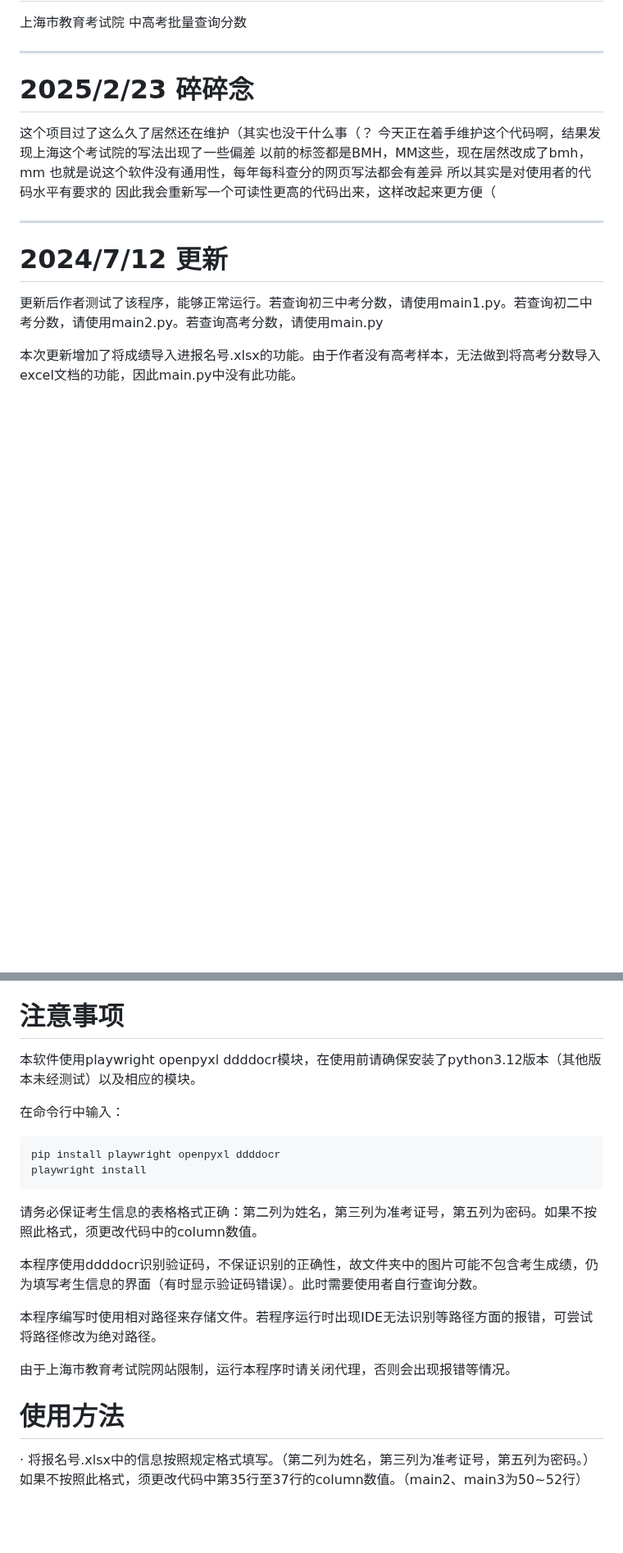
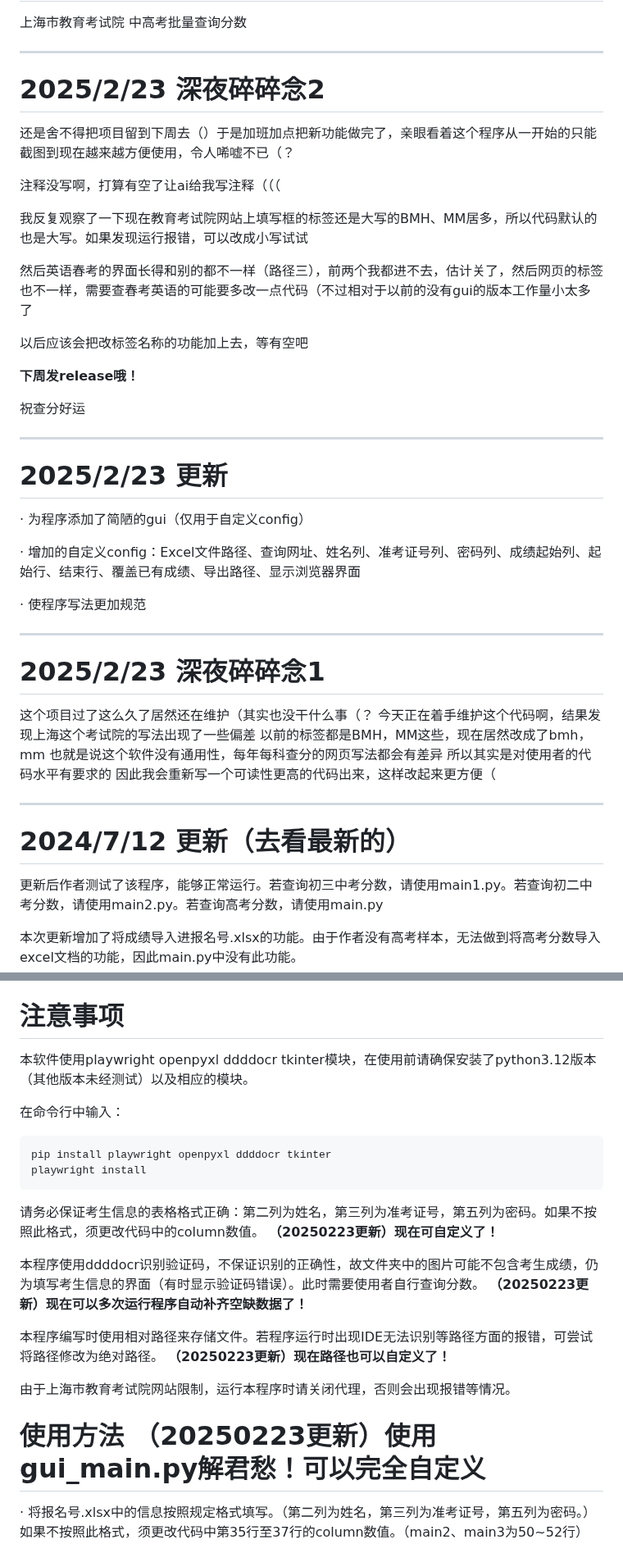
Before and after one commit to RJcxy/literate-parakeet, a Markdown page: README.md, 2 parts joined by grey strips. Shown at 82% size. Rendered like a GitHub page; blank space fills up the shorter version.

````diff
--- a/README.md
+++ b/README.md
@@ -3,7 +3,35 @@
 
 ***
 
-# 2025/2/23 碎碎念
+# 2025/2/23 深夜碎碎念2
+
+还是舍不得把项目留到下周去（）于是加班加点把新功能做完了，亲眼看着这个程序从一开始的只能截图到现在越来越方便使用，令人唏嘘不已（？
+
+注释没写啊，打算有空了让ai给我写注释（（（
+
+我反复观察了一下现在教育考试院网站上填写框的标签还是大写的BMH、MM居多，所以代码默认的也是大写。如果发现运行报错，可以改成小写试试
+
+然后英语春考的界面长得和别的都不一样（路径三），前两个我都进不去，估计关了，然后网页的标签也不一样，需要查春考英语的可能要多改一点代码（不过相对于以前的没有gui的版本工作量小太多了
+
+以后应该会把改标签名称的功能加上去，等有空吧
+
+__下周发release哦！__
+
+祝查分好运
+
+***
+
+# 2025/2/23 更新
+
+· 为程序添加了简陋的gui（仅用于自定义config）
+
+· 增加的自定义config：Excel文件路径、查询网址、姓名列、准考证号列、密码列、成绩起始列、起始行、结束行、覆盖已有成绩、导出路径、显示浏览器界面
+
+· 使程序写法更加规范
+
+***
+
+# 2025/2/23 深夜碎碎念1
 
 
 这个项目过了这么久了居然还在维护（其实也没干什么事（？
@@ -15,7 +43,7 @@
 
 ***
 
-# 2024/7/12 更新
+# 2024/7/12 更新（去看最新的）
 
 
 更新后作者测试了该程序，能够正常运行。若查询初三中考分数，请使用main1.py。若查询初二中考分数，请使用main2.py。若查询高考分数，请使用main.py
@@ -44,24 +72,27 @@
 # 注意事项
 
 
-本软件使用playwright openpyxl ddddocr模块，在使用前请确保安装了python3.12版本（其他版本未经测试）以及相应的模块。
+本软件使用playwright openpyxl ddddocr tkinter模块，在使用前请确保安装了python3.12版本（其他版本未经测试）以及相应的模块。
 
 在命令行中输入：
 ```
-pip install playwright openpyxl ddddocr
+pip install playwright openpyxl ddddocr tkinter
 playwright install
 ```
 
 请务必保证考生信息的表格格式正确：第二列为姓名，第三列为准考证号，第五列为密码。如果不按照此格式，须更改代码中的column数值。
+__（20250223更新）现在可自定义了！__
 
 本程序使用ddddocr识别验证码，不保证识别的正确性，故文件夹中的图片可能不包含考生成绩，仍为填写考生信息的界面（有时显示验证码错误）。此时需要使用者自行查询分数。
+__（20250223更新）现在可以多次运行程序自动补齐空缺数据了！__
 
 本程序编写时使用相对路径来存储文件。若程序运行时出现IDE无法识别等路径方面的报错，可尝试将路径修改为绝对路径。
+__（20250223更新）现在路径也可以自定义了！__
 
 由于上海市教育考试院网站限制，运行本程序时请关闭代理，否则会出现报错等情况。
 
 
-# 使用方法
+# 使用方法 （20250223更新）使用gui_main.py解君愁！可以完全自定义
 
 
 · 将报名号.xlsx中的信息按照规定格式填写。（第二列为姓名，第三列为准考证号，第五列为密码。）如果不按照此格式，须更改代码中第35行至37行的column数值。（main2、main3为50~52行）
````
